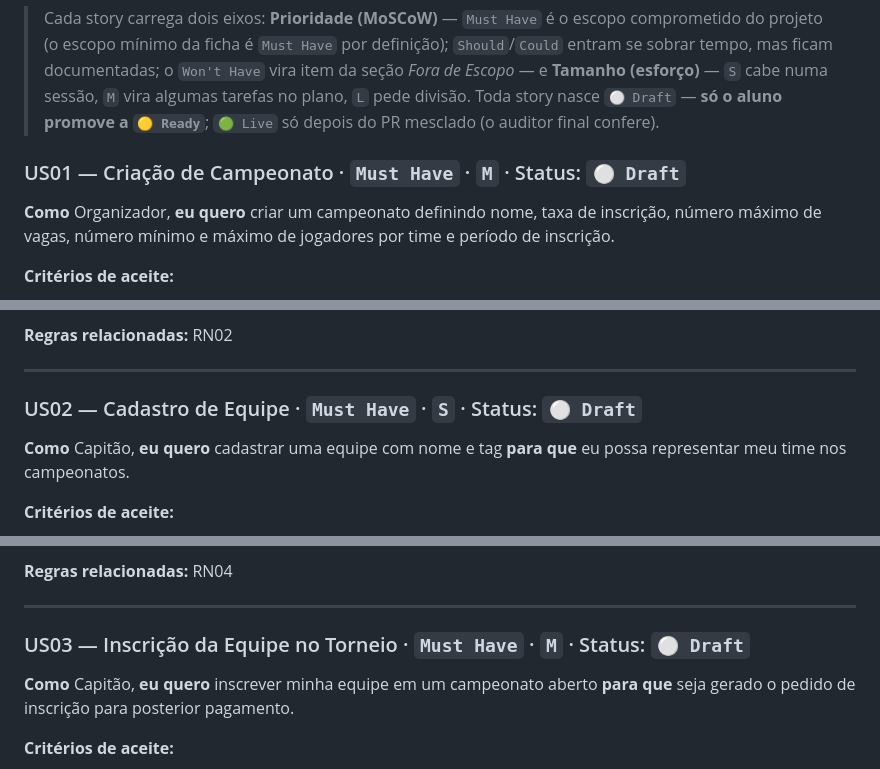
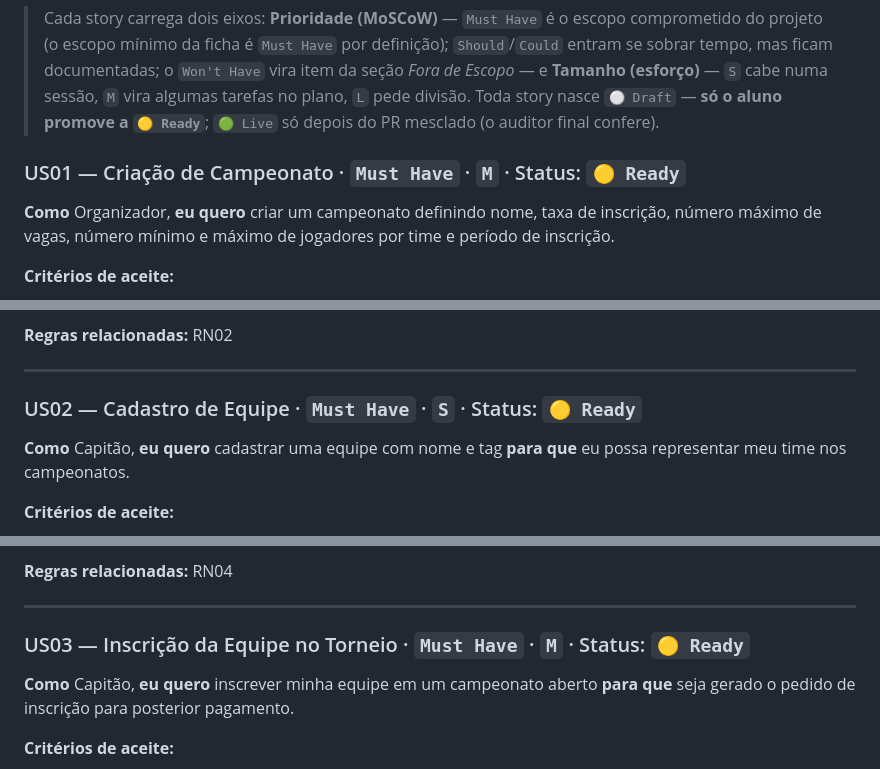
Before and after one commit to BacelarJV/inscricao-esports, a Markdown page: docs/prd.md, 3 parts joined by grey strips. GitHub-like rendering.

Commit message:
docs: promove todas as user stories para Ready

```diff
--- a/docs/prd.md
+++ b/docs/prd.md
@@ -60,7 +60,7 @@
 > Toda story nasce `⚪ Draft` — **só o aluno promove a `🟡 Ready`**; `🟢 Live`
 > só depois do PR mesclado (o auditor final confere).
 
-### US01 — Criação de Campeonato · `Must Have` · `M` · Status: `⚪ Draft`
+### US01 — Criação de Campeonato · `Must Have` · `M` · Status: `🟡 Ready`
 
 <!-- Status: `⚪ Draft` (não codificar) · `🟡 Ready` (vira Issue) · `🟢 Live` (PR mesclado) -->
 
@@ -76,7 +76,7 @@
 
 ---
 
-### US02 — Cadastro de Equipe · `Must Have` · `S` · Status: `⚪ Draft`
+### US02 — Cadastro de Equipe · `Must Have` · `S` · Status: `🟡 Ready`
 
 **Como** Capitão, **eu quero** cadastrar uma equipe com nome e tag **para que** eu possa representar meu time nos campeonatos.
 
@@ -90,7 +90,7 @@
 
 ---
 
-### US03 — Inscrição da Equipe no Torneio · `Must Have` · `M` · Status: `⚪ Draft`
+### US03 — Inscrição da Equipe no Torneio · `Must Have` · `M` · Status: `🟡 Ready`
 
 **Como** Capitão, **eu quero** inscrever minha equipe em um campeonato aberto **para que** seja gerado o pedido de inscrição para posterior pagamento.
 
```
Also changed, not shown: other parts of docs/prd.md (+6 -6 lines).
